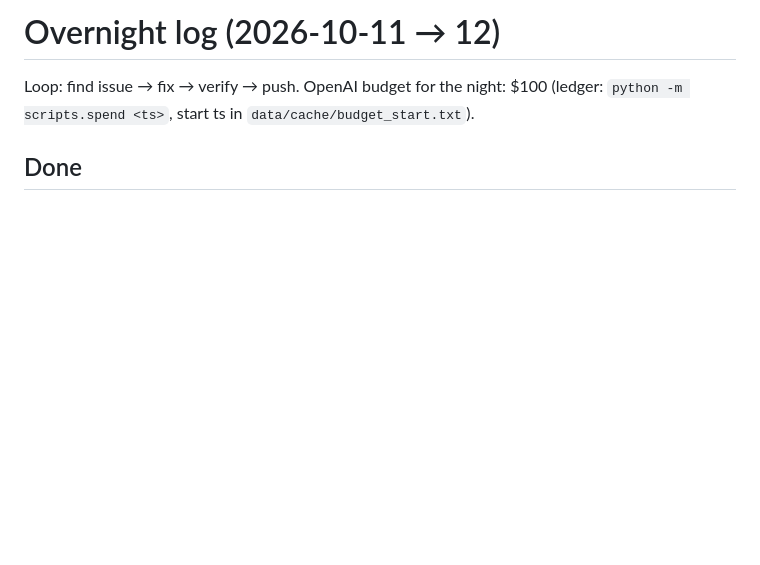
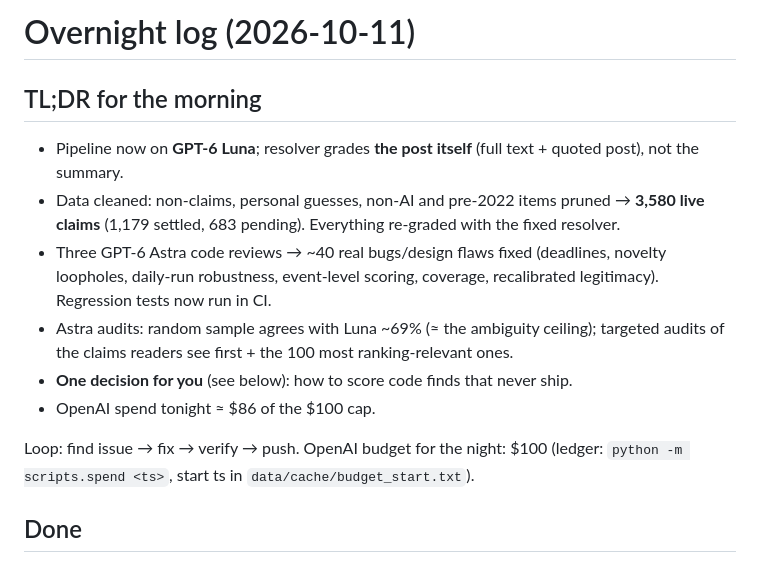
Before and after one commit to mattnewell-cam/leakwatch, a Markdown page: NOTES.md, the part around the change. GitHub-like rendering; blank space fills up the shorter version.

Commit message:
NOTES: morning TL;DR
Co-Authored-By: Claude Opus 5.5 <noreply@anthropic.com>

```diff
--- a/NOTES.md
+++ b/NOTES.md
@@ -1,4 +1,16 @@
-# Overnight log (2026-10-11 → 12)
+# Overnight log (2026-10-11)
+
+## TL;DR for the morning
+- Pipeline now on **GPT-6 Luna**; resolver grades **the post itself** (full text + quoted post), not the summary.
+- Data cleaned: non-claims, personal guesses, non-AI and pre-2022 items pruned → **3,580 live claims**
+  (1,179 settled, 683 pending). Everything re-graded with the fixed resolver.
+- Three GPT-6 Astra code reviews → ~40 real bugs/design flaws fixed (deadlines, novelty loopholes, daily-run
+  robustness, event-level scoring, coverage, recalibrated legitimacy). Regression tests now run in CI.
+- Astra audits: random sample agrees with Luna ~69% (≈ the ambiguity ceiling); targeted audits of the claims readers
+  see first + the 100 most ranking-relevant ones.
+- **One decision for you** (see below): how to score code finds that never ship.
+- OpenAI spend tonight ≈ $86 of the $100 cap.
+
 
 Loop: find issue → fix → verify → push. OpenAI budget for the night: $100 (ledger: `python -m scripts.spend <ts>`,
 start ts in `data/cache/budget_start.txt`).
```
